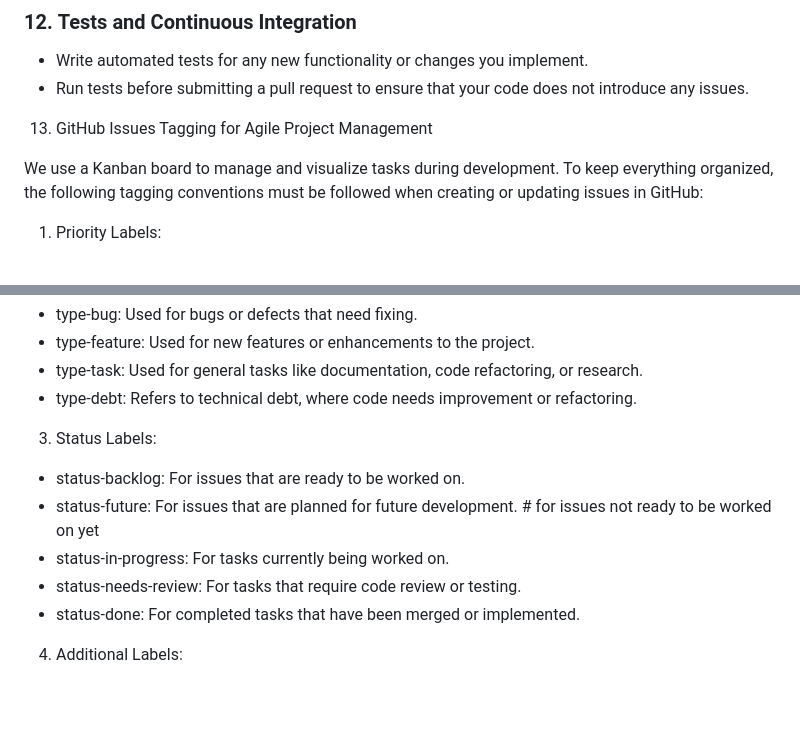
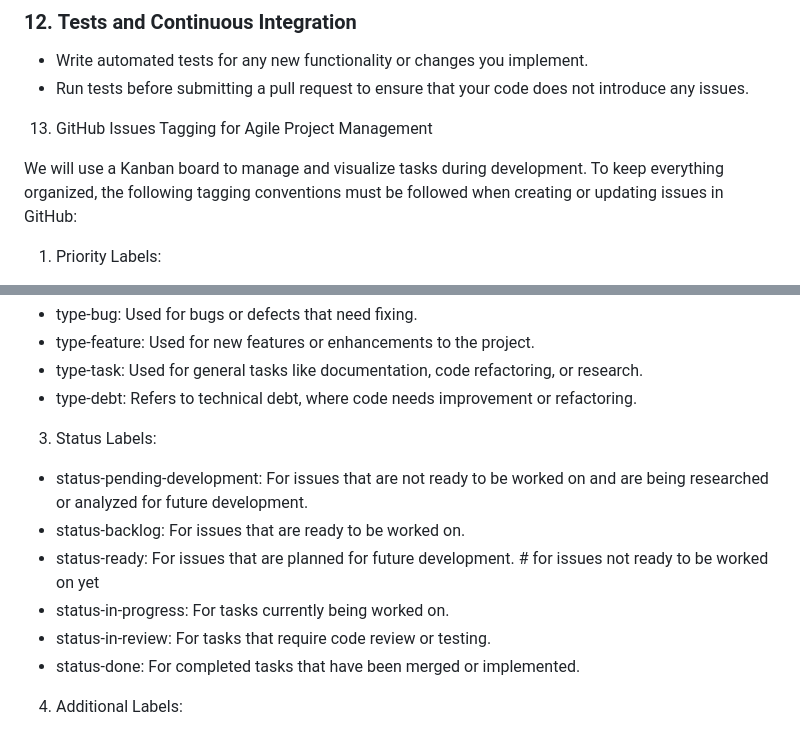
Before and after one commit to irregularchat/Speech-Memorization-Platform, a Markdown page: CONTRIBUTING.md, 2 parts joined by grey strips. Rendered like a GitHub page; blank space fills up the shorter version.

Commit message:
clarified for kanban

```diff
--- a/CONTRIBUTING.md
+++ b/CONTRIBUTING.md
@@ -215,7 +215,7 @@ Since you'll be contributing code to the project, you will typically fork the re
 
 13. GitHub Issues Tagging for Agile Project Management
 
-We use a Kanban board to manage and visualize tasks during development. To keep everything organized, the following tagging conventions must be followed when creating or updating issues in GitHub:
+We will use a Kanban board to manage and visualize tasks during development. To keep everything organized, the following tagging conventions must be followed when creating or updating issues in GitHub:
 
 1. Priority Labels:
 
@@ -231,10 +231,11 @@ We use a Kanban board to manage and visualize tasks during development. To keep
 - type-debt: Refers to technical debt, where code needs improvement or refactoring.
 
 3. Status Labels:
+- status-pending-development: For issues that are not ready to be worked on and are being researched or analyzed for future development.
 - status-backlog: For issues that are ready to be worked on.
-- status-future: For issues that are planned for future development. # for issues not ready to be worked on yet
+- status-ready: For issues that are planned for future development. # for issues not ready to be worked on yet
 - status-in-progress: For tasks currently being worked on.
-- status-needs-review: For tasks that require code review or testing.
+- status-in-review: For tasks that require code review or testing.
 - status-done: For completed tasks that have been merged or implemented.
 
 4. Additional Labels:
```
